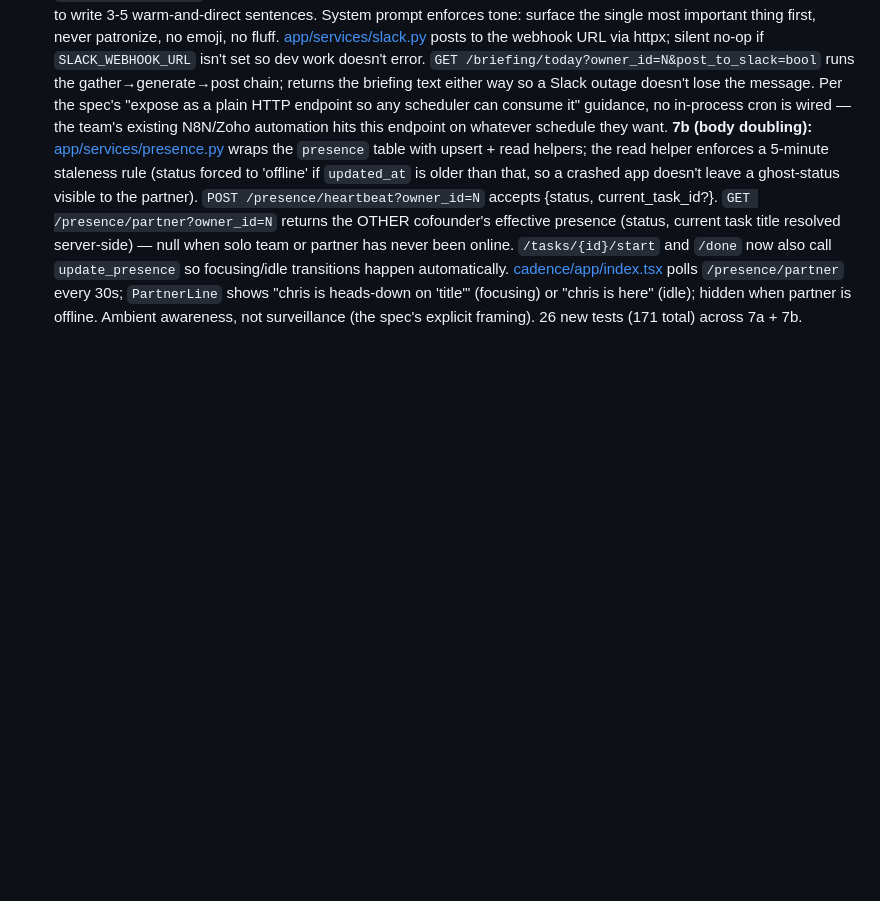
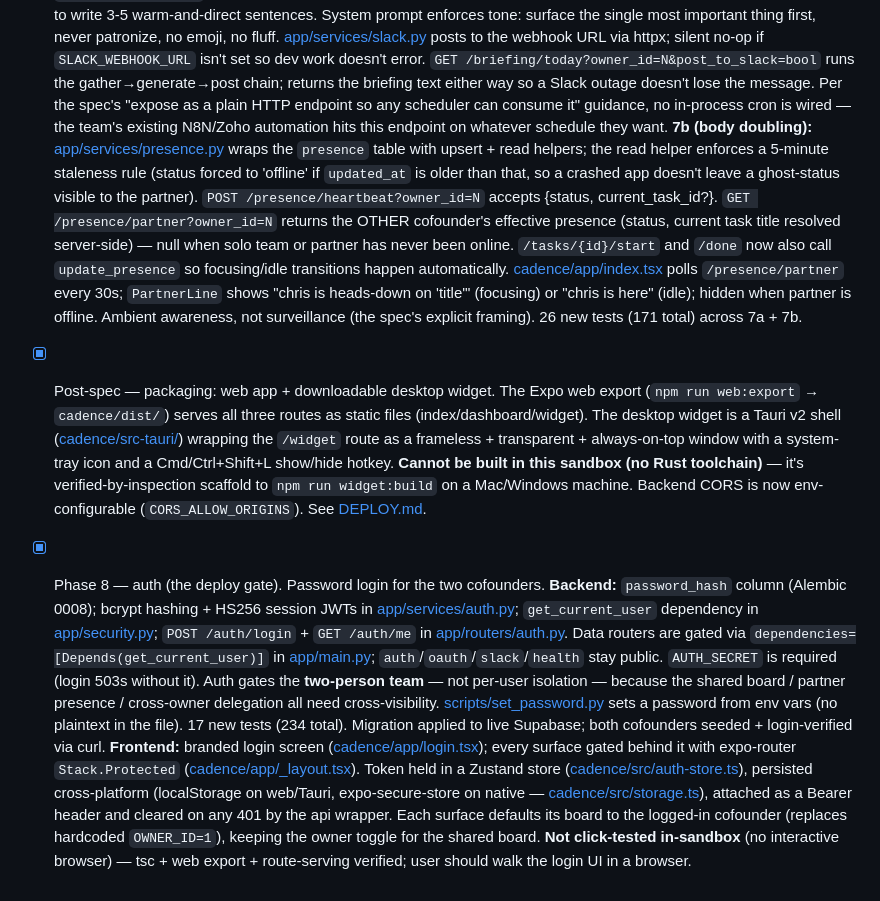
Before and after one commit to chrisbneef/close-loops, a Markdown page: CLAUDE.md, the part around the change. GitHub-like rendering; blank space fills up the shorter version.

Commit message:
docs: record packaging + Phase 8 auth in CLAUDE.md phase status
Co-Authored-By: Claude Opus 4.7 <noreply@anthropic.com>

```diff
--- a/CLAUDE.md
+++ b/CLAUDE.md
@@ -331,3 +331,34 @@ PYTHONPATH=. pytest tests/
       or "chris is here" (idle); hidden when partner is offline. Ambient
       awareness, not surveillance (the spec's explicit framing).
       26 new tests (171 total) across 7a + 7b.
+- [x] Post-spec — packaging: web app + downloadable desktop widget.
+      The Expo web export (`npm run web:export` → `cadence/dist/`) serves all
+      three routes as static files (index/dashboard/widget). The desktop widget
+      is a Tauri v2 shell ([cadence/src-tauri/](cadence/src-tauri/)) wrapping the
+      `/widget` route as a frameless + transparent + always-on-top window with a
+      system-tray icon and a Cmd/Ctrl+Shift+L show/hide hotkey. **Cannot be built
+      in this sandbox (no Rust toolchain)** — it's verified-by-inspection scaffold
+      to `npm run widget:build` on a Mac/Windows machine. Backend CORS is now
+      env-configurable (`CORS_ALLOW_ORIGINS`). See [DEPLOY.md](DEPLOY.md).
+- [x] Phase 8 — auth (the deploy gate). Password login for the two cofounders.
+      **Backend:** `password_hash` column (Alembic 0008); bcrypt hashing + HS256
+      session JWTs in [app/services/auth.py](backend/app/services/auth.py);
+      `get_current_user` dependency in [app/security.py](backend/app/security.py);
+      `POST /auth/login` + `GET /auth/me` in [app/routers/auth.py](backend/app/routers/auth.py).
+      Data routers are gated via `dependencies=[Depends(get_current_user)]` in
+      [app/main.py](backend/app/main.py); `auth`/`oauth`/`slack`/`health` stay public.
+      `AUTH_SECRET` is required (login 503s without it). Auth gates the **two-person
+      team** — not per-user isolation — because the shared board / partner presence /
+      cross-owner delegation all need cross-visibility. [scripts/set_password.py](backend/scripts/set_password.py)
+      sets a password from env vars (no plaintext in the file). 17 new tests (234 total).
+      Migration applied to live Supabase; both cofounders seeded + login-verified via curl.
+      **Frontend:** branded login screen ([cadence/app/login.tsx](cadence/app/login.tsx));
+      every surface gated behind it with expo-router `Stack.Protected`
+      ([cadence/app/_layout.tsx](cadence/app/_layout.tsx)). Token held in a Zustand store
+      ([cadence/src/auth-store.ts](cadence/src/auth-store.ts)), persisted cross-platform
+      (localStorage on web/Tauri, expo-secure-store on native — [cadence/src/storage.ts](cadence/src/storage.ts)),
+      attached as a Bearer header and cleared on any 401 by the api wrapper. Each surface
+      defaults its board to the logged-in cofounder (replaces hardcoded `OWNER_ID=1`),
+      keeping the owner toggle for the shared board. **Not click-tested in-sandbox** (no
+      interactive browser) — tsc + web export + route-serving verified; user should walk
+      the login UI in a browser.
```
